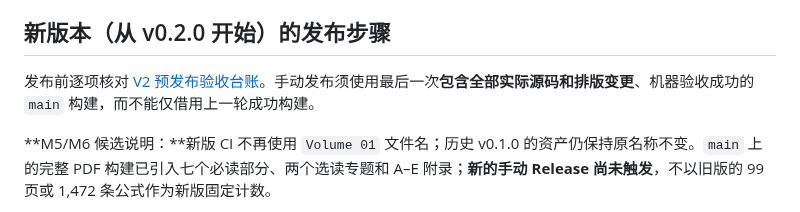
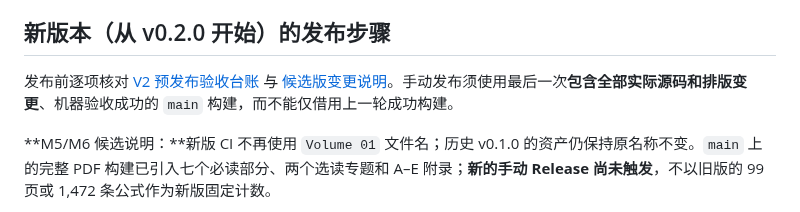
Before and after one commit to CoCoThink/ai-by-intuition, a Markdown page: docs/PUBLISHING.md, the part around the change. Drawn GitHub-style.

```diff
--- a/docs/PUBLISHING.md
+++ b/docs/PUBLISHING.md
@@ -10,7 +10,7 @@
 
 ## 新版本（从 v0.2.0 开始）的发布步骤
 
-发布前逐项核对 [V2 预发布验收台账](V2_RELEASE_READINESS.md)。手动发布须使用最后一次**包含全部实际源码和排版变更**、机器验收成功的 `main` 构建，而不能仅借用上一轮成功构建。
+发布前逐项核对 [V2 预发布验收台账](V2_RELEASE_READINESS.md) 与 [候选版变更说明](V2_RELEASE_NOTES_DRAFT.md)。手动发布须使用最后一次**包含全部实际源码和排版变更**、机器验收成功的 `main` 构建，而不能仅借用上一轮成功构建。
 
 **M5/M6 候选说明：**新版 CI 不再使用 `Volume 01` 文件名；历史 v0.1.0 的资产仍保持原名称不变。`main` 上的完整 PDF 构建已引入七个必读部分、两个选读专题和 A–E 附录；**新的手动 Release 尚未触发**，不以旧版的 99 页或 1,472 条公式作为新版固定计数。
 
```
Also changed, not shown: docs/V2_RELEASE_READINESS.md (+10 -6 lines).
